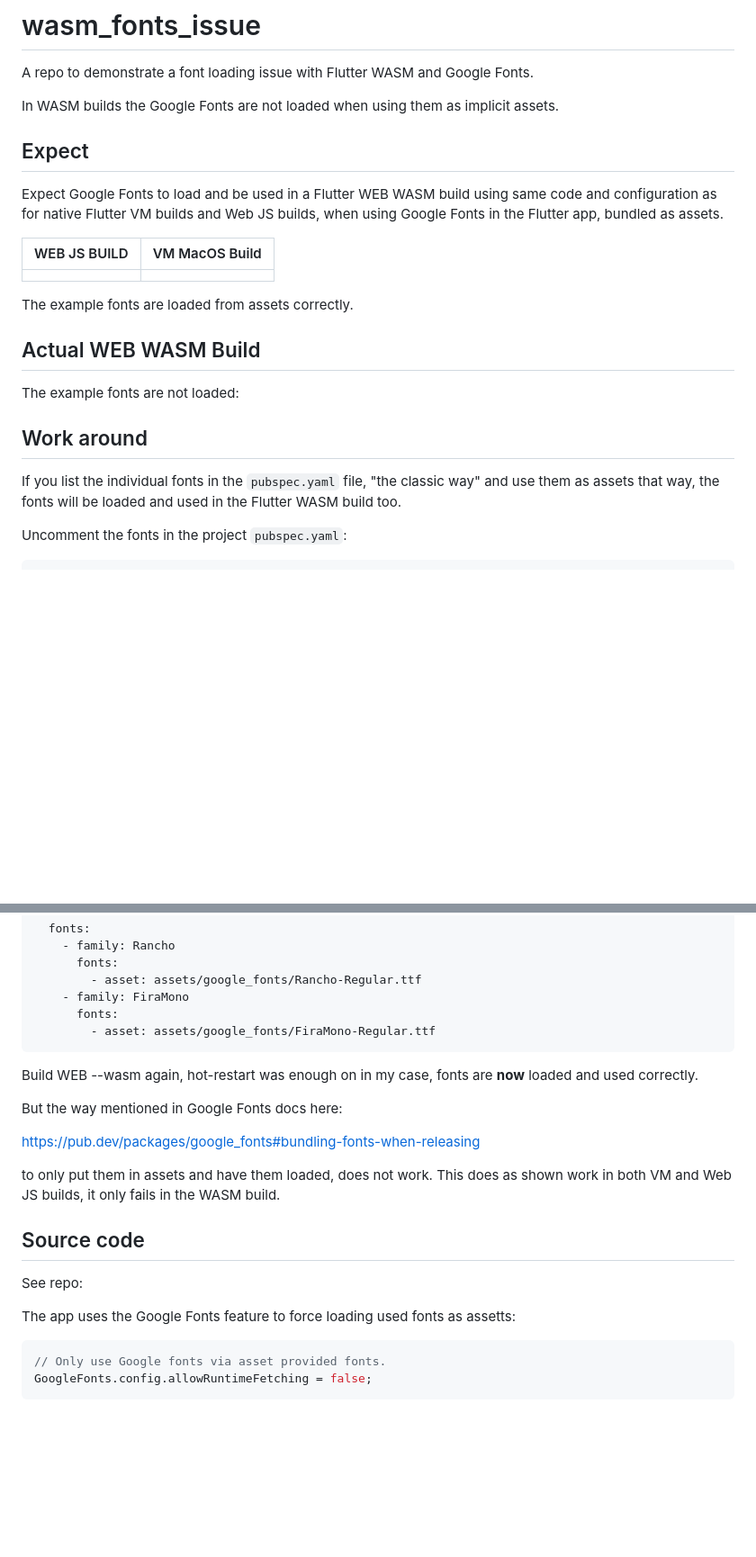
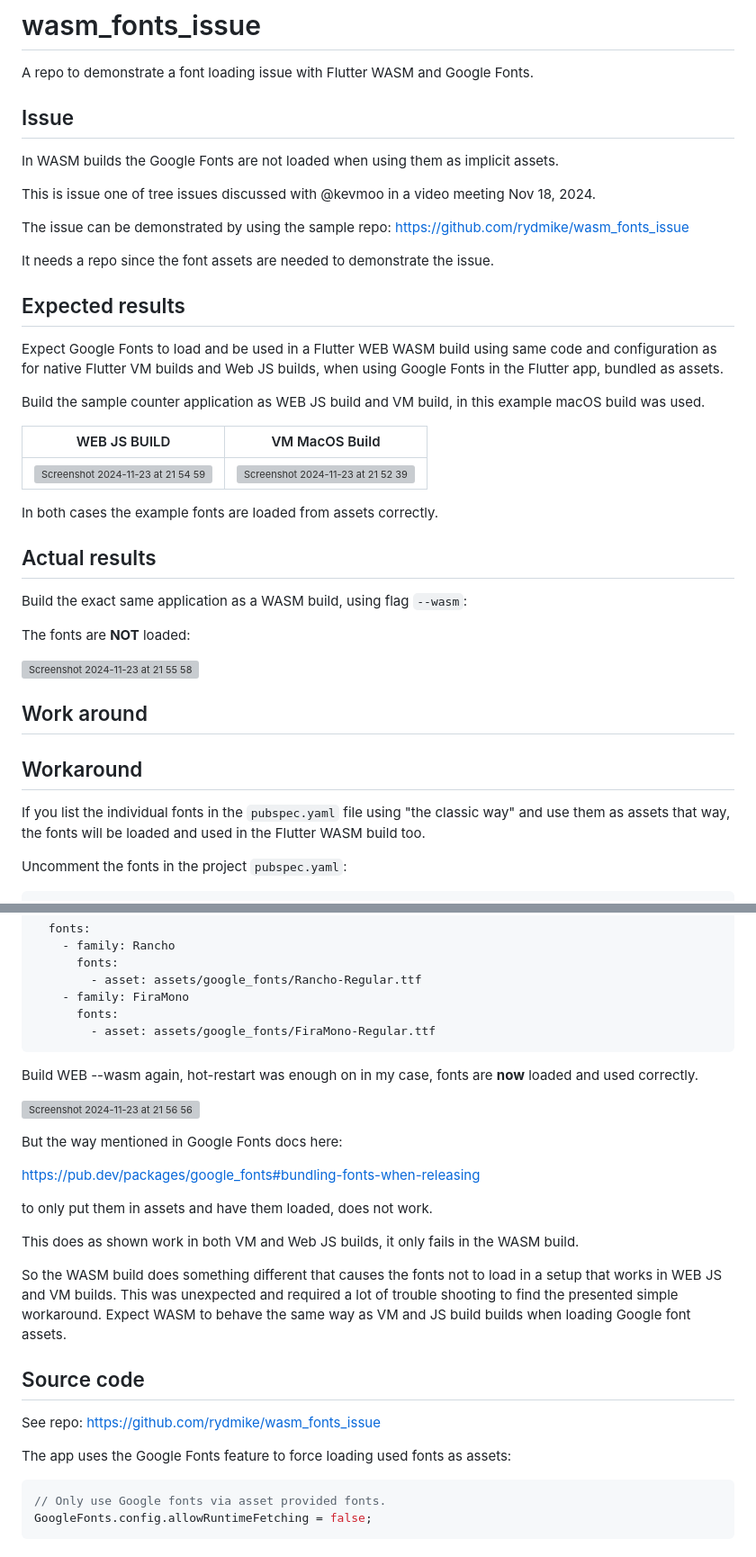
Before and after one commit to rydmike/wasm_fonts_issue, a Markdown page: README.md, 2 parts joined by grey strips. Shown: that part at 90% size. Drawn GitHub-style; blank space fills up the shorter version; grey boxes are pictures that could not be loaded.

````diff
--- a/README.md
+++ b/README.md
@@ -3,31 +3,46 @@
 A repo to demonstrate a font loading issue with Flutter WASM and
 Google Fonts.
 
+## Issue
+
 In WASM builds the Google Fonts are not loaded when using them as implicit assets.
 
+This is issue one of tree issues discussed with @kevmoo in a video meeting Nov 18, 2024.
 
+The issue can be demonstrated by using the sample repo: https://github.com/rydmike/wasm_fonts_issue
 
-## Expect
+It needs a repo since the font assets are needed to demonstrate the issue.
+
+## Expected results
 
 Expect Google Fonts to load and be used in a Flutter WEB WASM build using same code and configuration as for native Flutter VM builds and Web JS builds, when using Google Fonts in the Flutter app, bundled as assets.
 
+Build the sample counter application as WEB JS build and VM build, in this example macOS build was used.
 
-| WEB JS BUILD | VM MacOS Build  |
-|--------------|-----------------|
-|              |                 |
+| WEB JS BUILD                                                                                                          | VM MacOS Build                                                                                                         |
+|-----------------------------------------------------------------------------------------------------------------------|------------------------------------------------------------------------------------------------------------------------|
+| ![Screenshot 2024-11-23 at 21 54 59](https://github.com/user-attachments/assets/c6d830d4-a721-4a99-9a0a-52c4e1dd2935) | ![Screenshot 2024-11-23 at 21 52 39](https://github.com/user-attachments/assets/b8de6f63-15ef-4914-82b3-0519d852b28e)  |
+
+In both cases the example fonts are loaded from assets correctly.
 
 
-The example fonts are loaded from assets correctly.
+## Actual results
 
-## Actual WEB WASM Build
+Build the exact same application as a WASM build, using flag `--wasm`:
 
-The example fonts are not loaded:
+The fonts are **NOT** loaded:
+
+![Screenshot 2024-11-23 at 21 55 58](https://github.com/user-attachments/assets/b3e3e86b-8953-4fe7-a526-7b078ec6ffe3)
+
+
 
 
 
 ## Work around
 
-If you list the individual fonts in the `pubspec.yaml` file, "the classic way" and use them as assets that way, the fonts will be loaded and used in the Flutter WASM build too.
+## Workaround
+
+If you list the individual fonts in the `pubspec.yaml` file using "the classic way" and use them as assets that way, the fonts will be loaded and used in the Flutter WASM build too.
 
 Uncomment the fonts in the project `pubspec.yaml`:
 
@@ -55,19 +70,24 @@ So it becomes:
 
 Build WEB --wasm again, hot-restart was enough on in my case, fonts are **now** loaded and used correctly.
 
+![Screenshot 2024-11-23 at 21 56 56](https://github.com/user-attachments/assets/23eb0627-70fd-4e50-ae4f-2302119efbeb)
+
+
 But the way mentioned in Google Fonts docs here:
 
 https://pub.dev/packages/google_fonts#bundling-fonts-when-releasing
 
 to only put them in assets and have them loaded, does not work.
+
 This does as shown work in both VM and Web JS builds, it only fails in the WASM build.
 
+So the WASM build does something different that causes the fonts not to load in a setup that works in WEB JS and VM builds. This was unexpected and required a lot of trouble shooting to find the presented simple workaround. Expect WASM to behave the same way as VM and JS build builds when loading Google font assets.
 
 ## Source code
 
-See repo:
+See repo: https://github.com/rydmike/wasm_fonts_issue
 
-The app uses the Google Fonts feature to force loading used fonts as assetts:
+The app uses the Google Fonts feature to force loading used fonts as assets:
 
 ```dart
 // Only use Google fonts via asset provided fonts.
````
